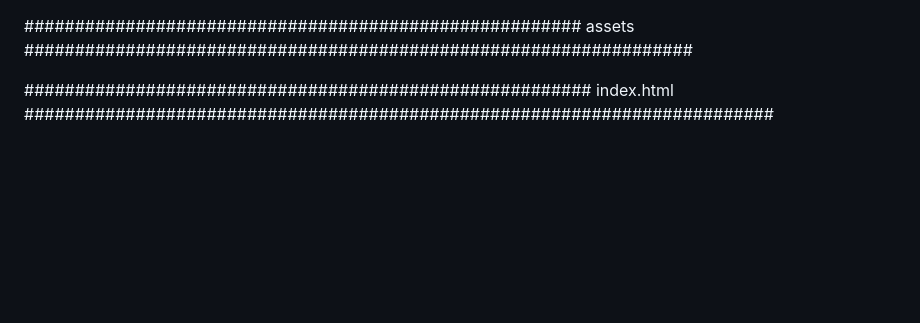
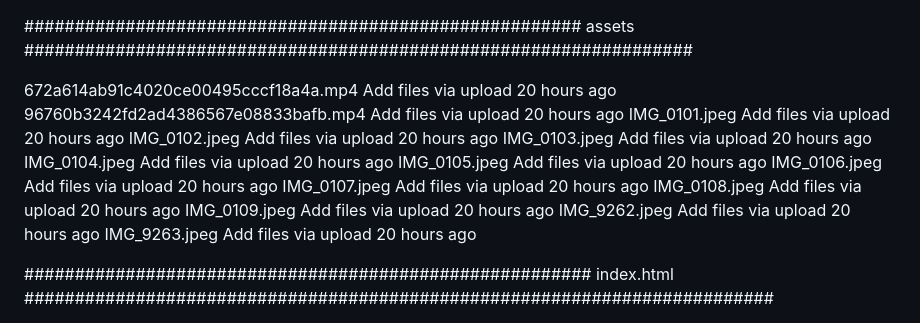
Before and after one commit to XavierB100/Violin_website_v3, a Markdown page: allcode.md, the part around the change. Drawn GitHub-style; blank space fills up the shorter version.

```diff
--- a/allcode.md
+++ b/allcode.md
@@ -1,5 +1,44 @@
 #######################################################  assets  ##################################################################
 
+672a614ab91c4020ce00495cccf18a4a.mp4
+Add files via upload
+20 hours ago
+96760b3242fd2ad4386567e08833bafb.mp4
+Add files via upload
+20 hours ago
+IMG_0101.jpeg
+Add files via upload
+20 hours ago
+IMG_0102.jpeg
+Add files via upload
+20 hours ago
+IMG_0103.jpeg
+Add files via upload
+20 hours ago
+IMG_0104.jpeg
+Add files via upload
+20 hours ago
+IMG_0105.jpeg
+Add files via upload
+20 hours ago
+IMG_0106.jpeg
+Add files via upload
+20 hours ago
+IMG_0107.jpeg
+Add files via upload
+20 hours ago
+IMG_0108.jpeg
+Add files via upload
+20 hours ago
+IMG_0109.jpeg
+Add files via upload
+20 hours ago
+IMG_9262.jpeg
+Add files via upload
+20 hours ago
+IMG_9263.jpeg
+Add files via upload
+20 hours ago
 
 
 
```
